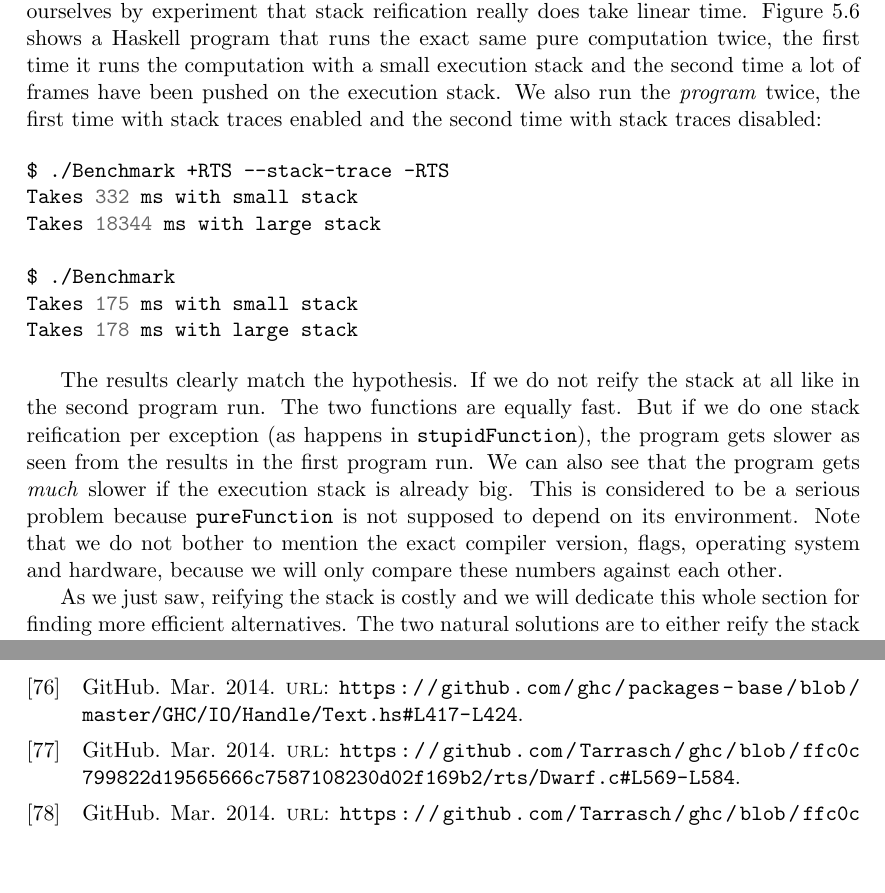
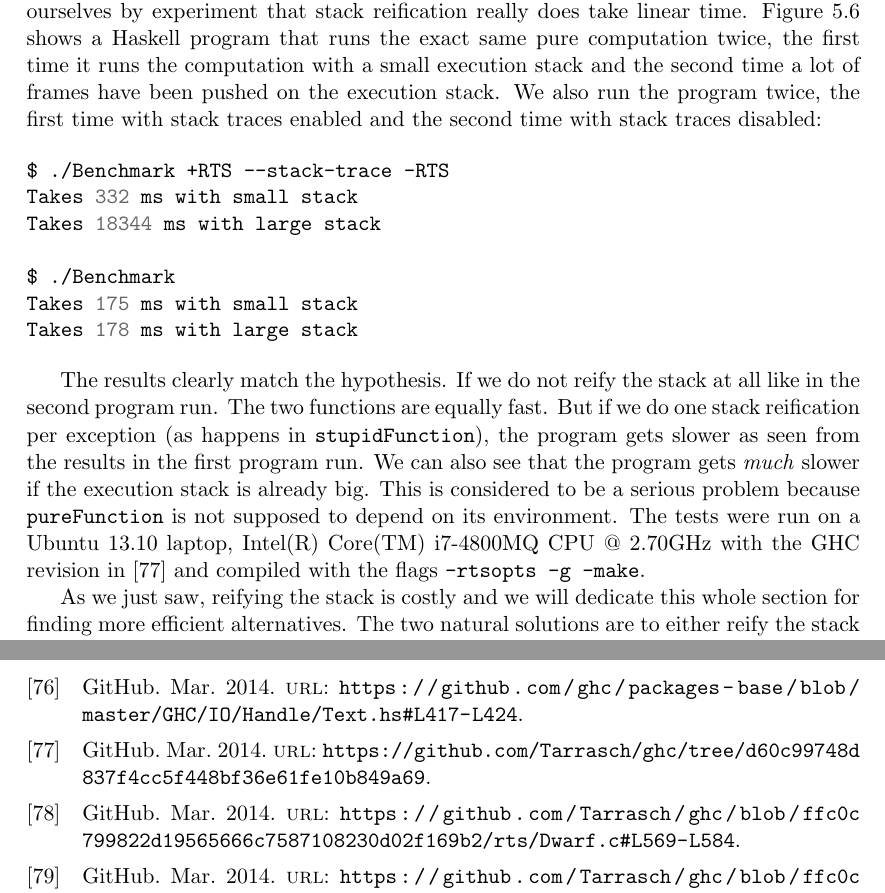
Before and after one commit to Tarrasch/exjobb, a LaTeX thesis (report/main.tex, which reads report/include/reifying-the-stack.tex, report/references.bib): two parts of pages 42 and 69 of 69 before the commit and two parts of pages 42 and 69 of 70 after it, joined at a grey line, cut so that both start at the same text, the shorter picture padded with empty space. Compiled offline with pdfLaTeX.

Commit message:
Mention what hardware I ran benchmarks on

```diff
--- a/report/include/reifying-the-stack.tex
+++ b/report/include/reifying-the-stack.tex
@@ -320,7 +320,7 @@ take linear time. Figure~\ref{fig:benchmark_program} shows a Haskell
 program that runs the exact same pure computation twice, the first time
 it runs the computation with a small execution stack and the second time
 a lot of frames have been pushed on the execution stack. We also run the
-\emph{program} twice, the first time with stack traces enabled and the
+program twice, the first time with stack traces enabled and the
 second time with stack traces disabled:
 
 \begin{figure}
@@ -389,10 +389,10 @@ fast. But if we do one stack reification per exception (as happens in
 results in the first program run. We can also see that the program
 gets \emph{much} slower if the execution stack is already big. This
 is considered to be a serious problem because \texttt{pureFunction}
-is not supposed to depend on its environment. Note that we do not
-bother to mention the exact compiler version, flags, operating system and
-hardware, because we will only compare these numbers against each other.
-% TODO!!!!!!!!!!!!!! Do mention these stuff!
+is not supposed to depend on its environment.
+The tests were run on a Ubuntu 13.10 laptop, Intel(R) Core(TM) i7-4800MQ CPU @
+2.70GHz with the GHC revision in \cite{github_benchmarking_revision} and compiled with the flags
+\texttt{-rtsopts -g --make}.
 
 As we just saw, reifying the stack is costly and we will dedicate this whole
 section for finding more efficient alternatives. The two natural solutions are to
--- a/report/references.bib
+++ b/report/references.bib
@@ -883,0 +889,3 @@ compiled implementations should use eval/apply.
+  url =
+  {https://github.com/Tarrasch/ghc/tree/d60c99748d837f4cc5f448bf36e61fe10b849a69},
+}
```
Also changed, not shown: report/references.bib (5 more changed lines).
